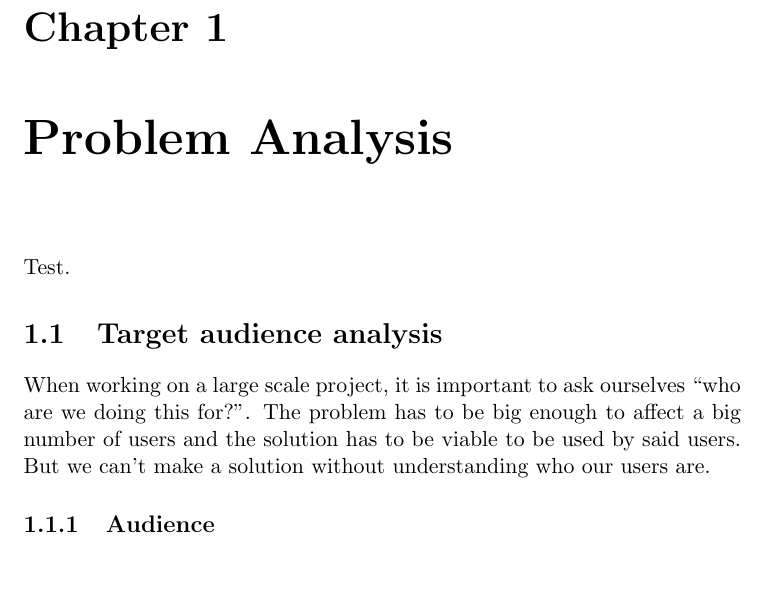
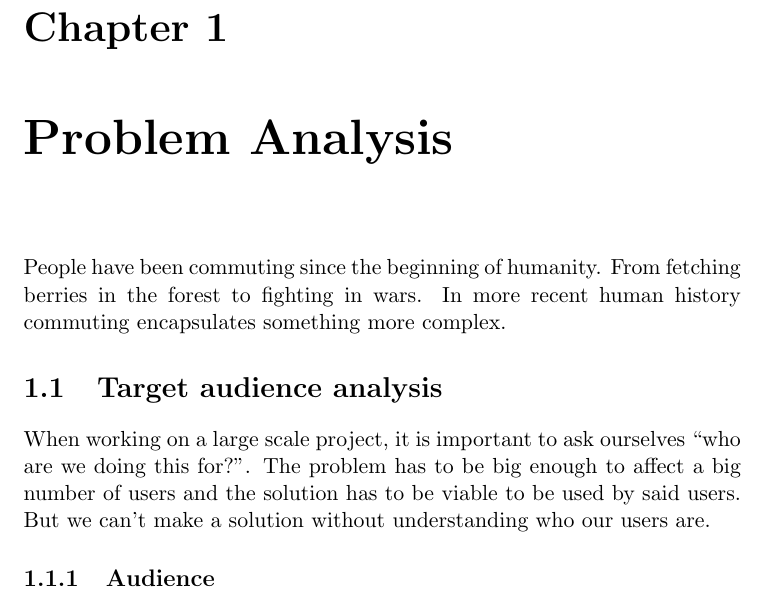
Before and after one commit to audio-engineer/aau-p1-article, a LaTeX document (src/main.tex, which reads src/history.tex): part of page 2 of 9, cut so that both start at the same text, the shorter picture padded with empty space. Compiled offline with pdfLaTeX.

Commit message:
Update history.tex

```diff
--- a/src/history.tex
+++ b/src/history.tex
@@ -1 +1,3 @@
-Test.
+People have been commuting since the beginning of humanity.
+From fetching berries in the forest to fighting in wars.
+In more recent human history commuting encapsulates something more complex.
```
